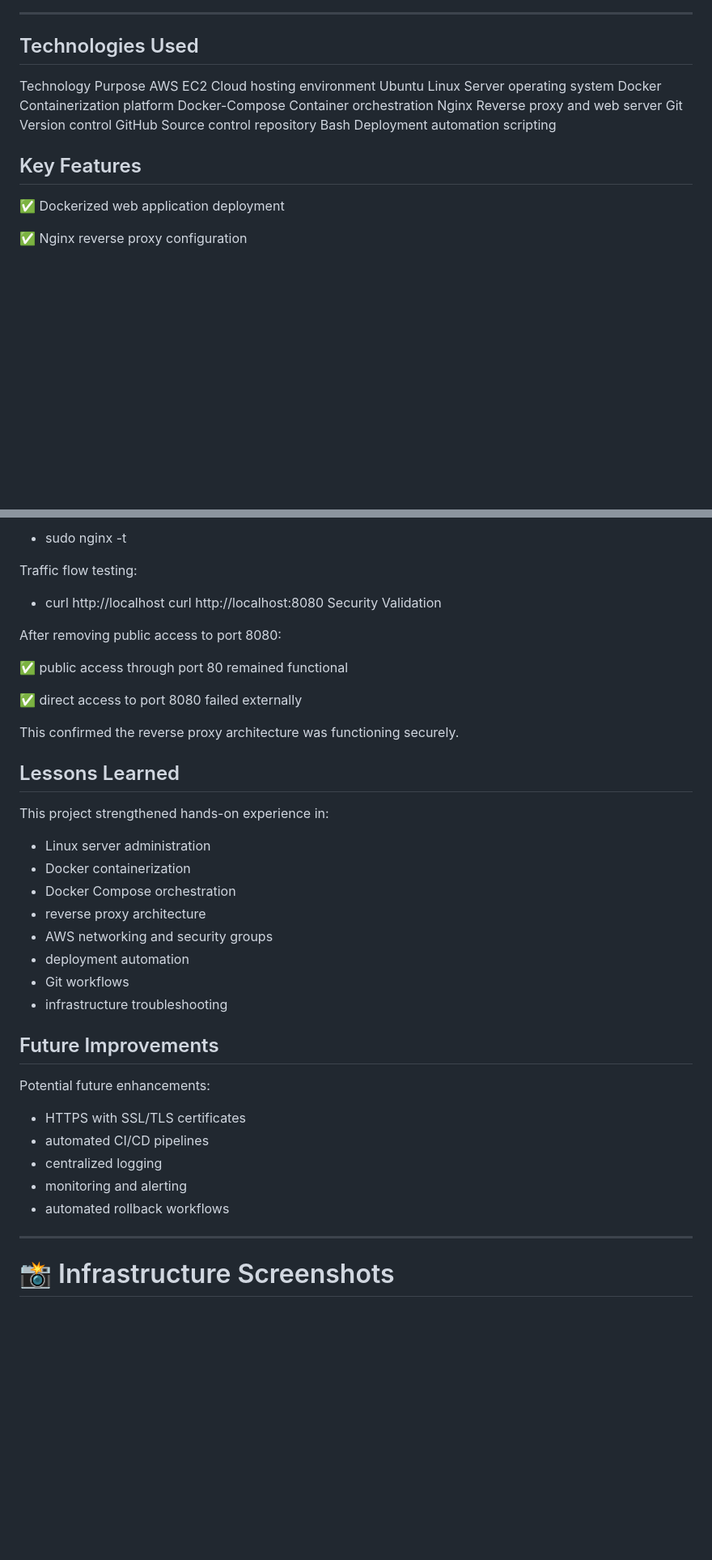
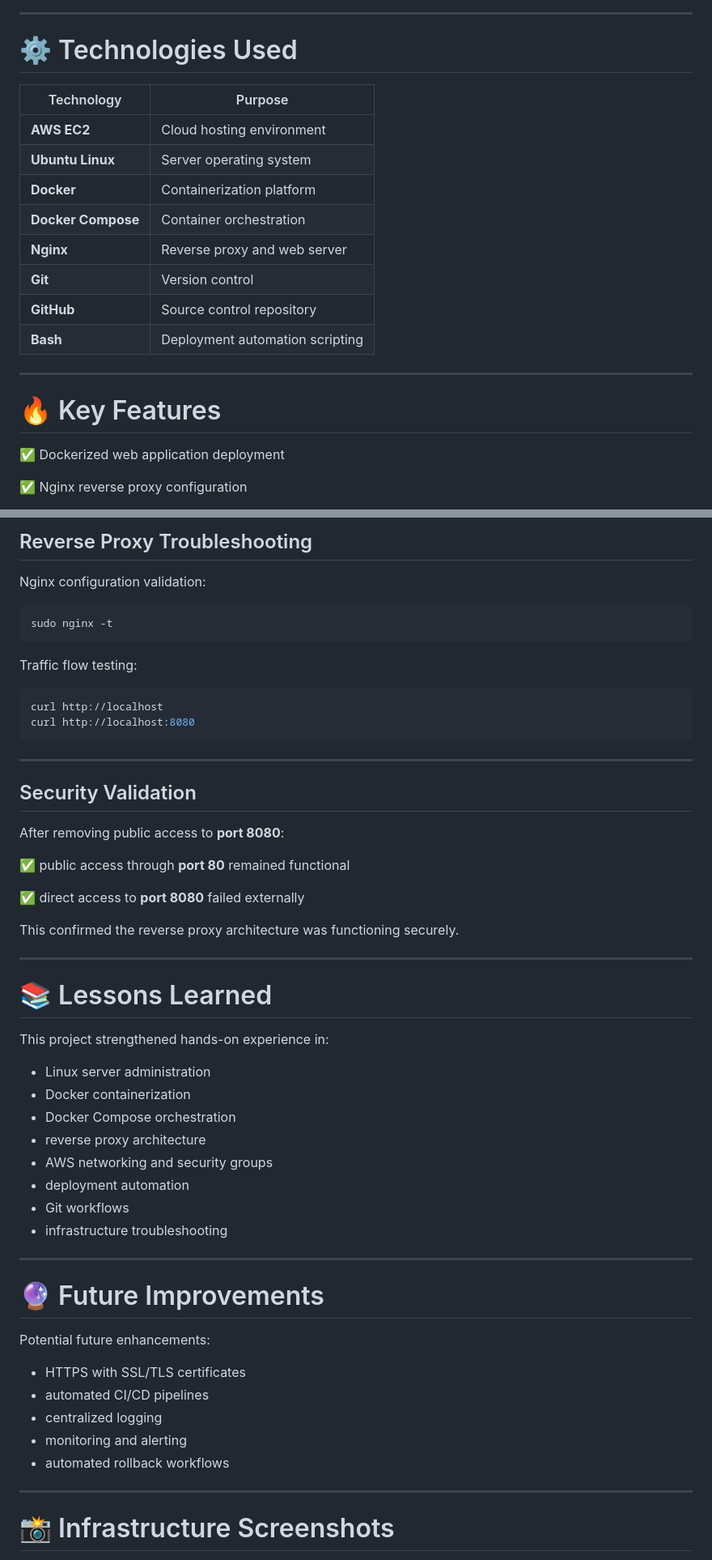
Before and after one commit to dlittle-source/docker-nginx-aws-project, a Markdown page: README.md, 2 parts joined by grey strips. Shown at 81% size. Rendered like a GitHub page; blank space fills up the shorter version.

````diff
--- a/README.md
+++ b/README.md
@@ -22,18 +48,22 @@ This project was designed to simulate real-world DevOps deployment practices whi
 
 ---
 
-## Technologies Used
-Technology	    Purpose
-AWS EC2	        Cloud hosting environment
-Ubuntu Linux	Server operating system
-Docker	        Containerization platform
-Docker-Compose	Container orchestration
-Nginx	        Reverse proxy and web server
-Git	            Version control
-GitHub	        Source control repository
-Bash	        Deployment automation scripting
+# ⚙️ Technologies Used
 
-## Key Features
+| Technology         | Purpose                         |
+| ------------------ | ------------------------------- |
+| **AWS EC2**        | Cloud hosting environment       |
+| **Ubuntu Linux**   | Server operating system         |
+| **Docker**         | Containerization platform       |
+| **Docker Compose** | Container orchestration         |
+| **Nginx**          | Reverse proxy and web server    |
+| **Git**            | Version control                 |
+| **GitHub**         | Source control repository       |
+| **Bash**           | Deployment automation scripting |
+
+---
+
+# 🔥 Key Features
 
 ✅ Dockerized web application deployment
 
@@ -184,42 +267,57 @@ Reverse Proxy Troubleshooting
 
-- sudo nginx -t
+## Reverse Proxy Troubleshooting
+
+Nginx configuration validation:
+
+```bash
+sudo nginx -t
+```
 
 Traffic flow testing:
 
-- curl http://localhost
+```bash
+curl http://localhost
 curl http://localhost:8080
-Security Validation
+```
 
-After removing public access to port 8080:
+---
 
-✅ public access through port 80 remained functional
+## Security Validation
 
-✅ direct access to port 8080 failed externally
+After removing public access to **port 8080**:
+
+✅ public access through **port 80** remained functional
+
+✅ direct access to **port 8080** failed externally
 
 This confirmed the reverse proxy architecture was functioning securely.
 
-## Lessons Learned
+---
+
+# 📚 Lessons Learned
 
 This project strengthened hands-on experience in:
 
-- Linux server administration
-- Docker containerization
-- Docker Compose orchestration
-- reverse proxy architecture
-- AWS networking and security groups
-- deployment automation
-- Git workflows
-- infrastructure troubleshooting
+* Linux server administration
+* Docker containerization
+* Docker Compose orchestration
+* reverse proxy architecture
+* AWS networking and security groups
+* deployment automation
+* Git workflows
+* infrastructure troubleshooting
 
-## Future Improvements
+---
+
+# 🔮 Future Improvements
 
 Potential future enhancements:
 
-- HTTPS with SSL/TLS certificates
-- automated CI/CD pipelines
-- centralized logging
-- monitoring and alerting
-- automated rollback workflows
+* HTTPS with SSL/TLS certificates
+* automated CI/CD pipelines
+* centralized logging
+* monitoring and alerting
+* automated rollback workflows
 
 ---
 
````
Also changed, not shown: other parts of README.md (+147 -56 lines).
